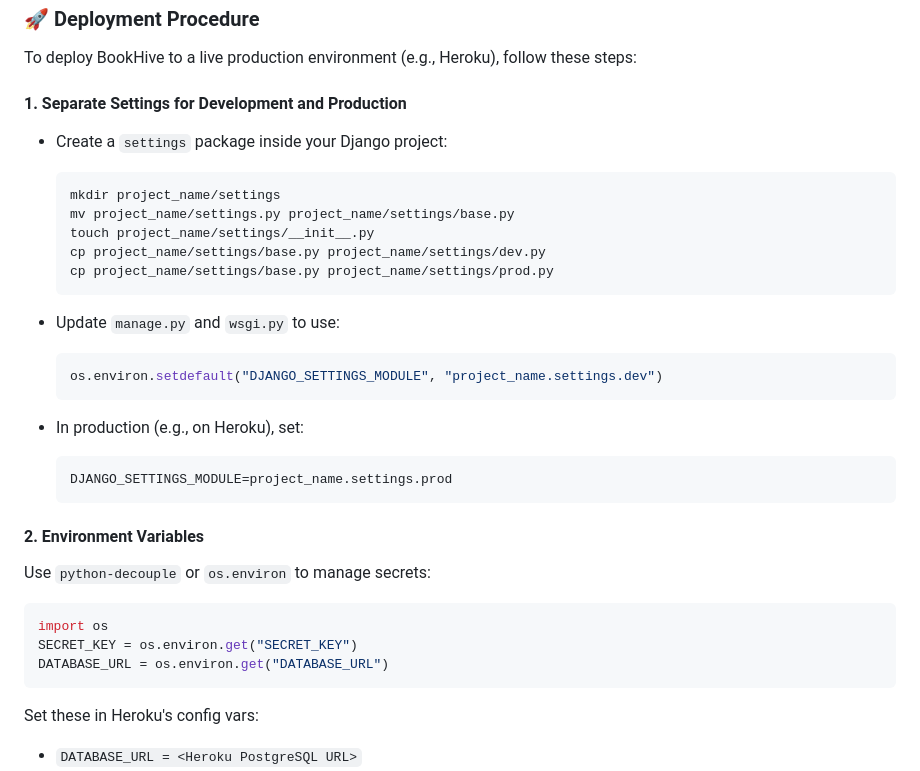
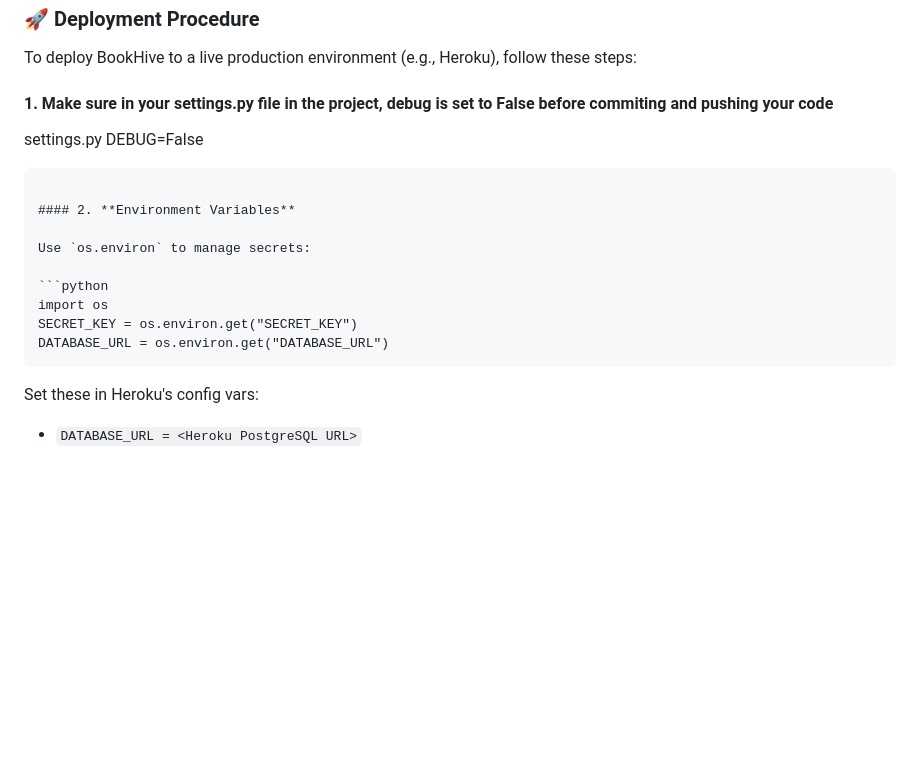
Before and after one commit to enocol/BookHive, a Markdown page: README.md, the part around the change. GitHub-like rendering; blank space fills up the shorter version.

`````diff
--- a/README.md
+++ b/README.md
@@ -271,39 +271,22 @@ npm install
 
 To deploy BookHive to a live production environment (e.g., Heroku), follow these steps:
 
-#### 1. **Separate Settings for Development and Production**
+#### 1. Make sure in your settings.py file in the project, debug is set to False before commiting and pushing your code
 
-- Create a `settings` package inside your Django project:
+settings.py
+DEBUG=False
 
-  ```bash
-  mkdir project_name/settings
-  mv project_name/settings.py project_name/settings/base.py
-  touch project_name/settings/__init__.py
-  cp project_name/settings/base.py project_name/settings/dev.py
-  cp project_name/settings/base.py project_name/settings/prod.py
-  ```
-
-- Update `manage.py` and `wsgi.py` to use:
-
-  ```python
-  os.environ.setdefault("DJANGO_SETTINGS_MODULE", "project_name.settings.dev")
-  ```
-
-- In production (e.g., on Heroku), set:
-
-  ```bash
-  DJANGO_SETTINGS_MODULE=project_name.settings.prod
-  ```
+````
 
 #### 2. **Environment Variables**
 
-Use `python-decouple` or `os.environ` to manage secrets:
+Use `os.environ` to manage secrets:
 
 ```python
 import os
 SECRET_KEY = os.environ.get("SECRET_KEY")
 DATABASE_URL = os.environ.get("DATABASE_URL")
-```
+````
 
 Set these in Heroku's config vars:
 
`````
